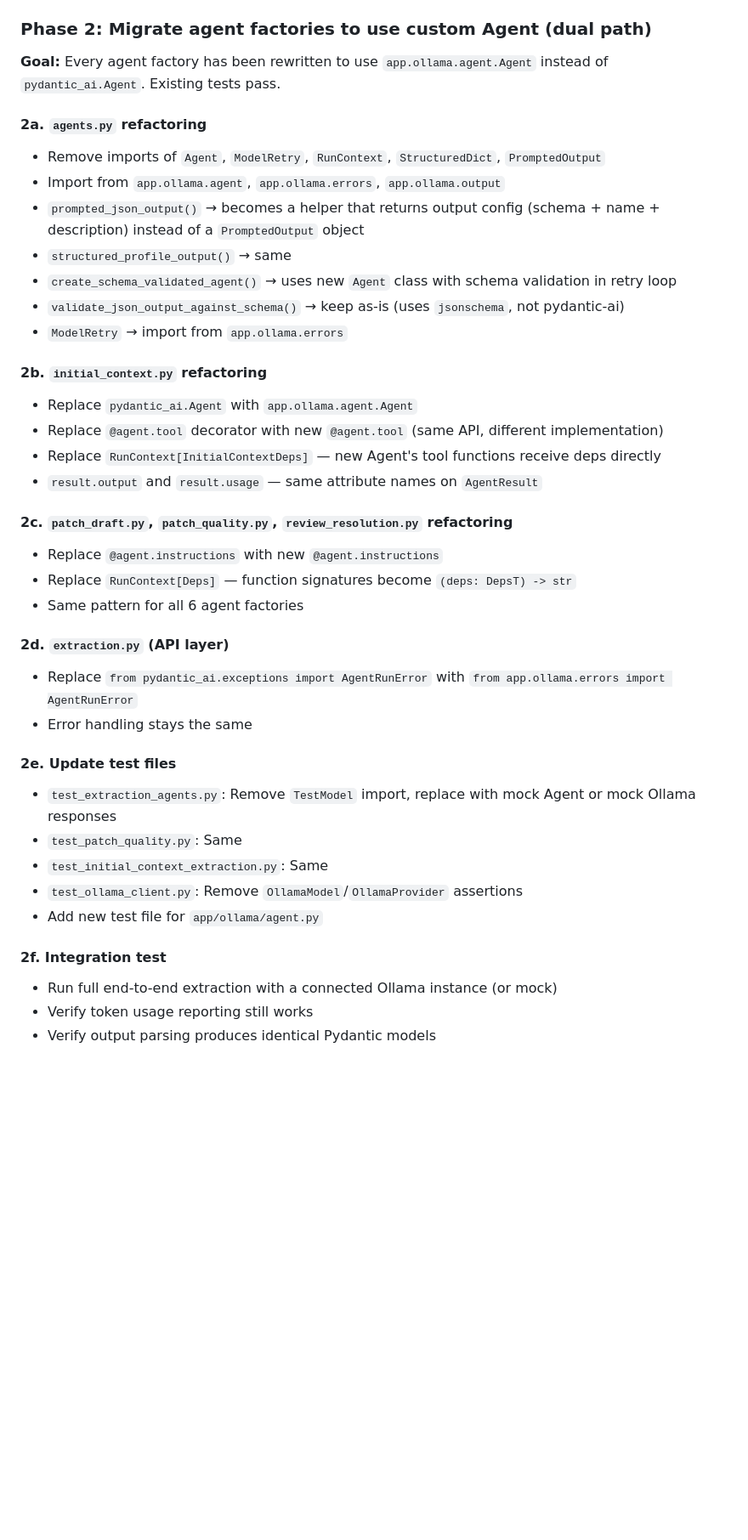
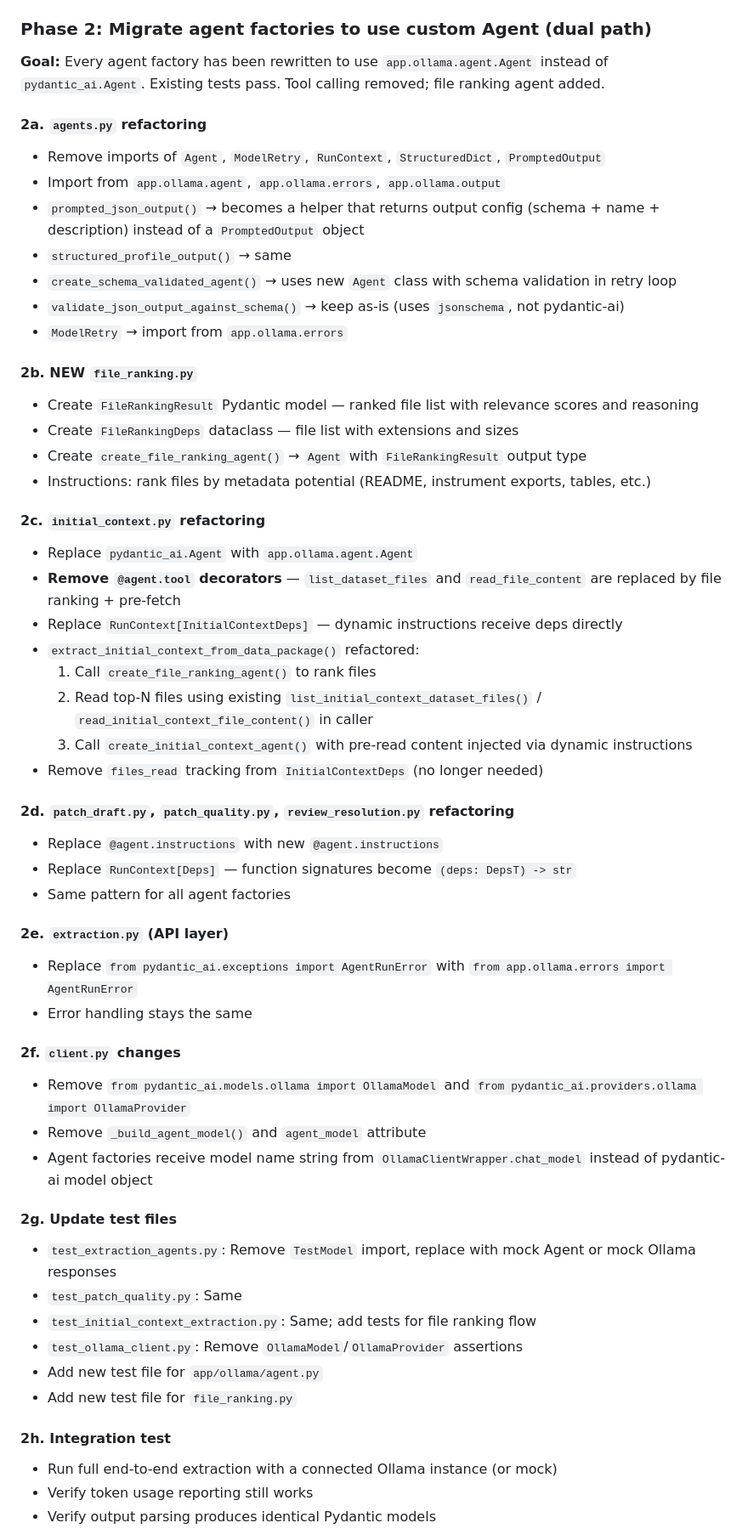
Before and after one commit to mvoelken-hub/KGLit4Cat-Dataset, a Markdown page: backend/docs/replace-pydantic-ai.md, the part around one of its changes. Shown at 85% size. Rendered like a GitHub page; blank space fills up the shorter version.

```diff
--- a/backend/docs/replace-pydantic-ai.md
+++ b/backend/docs/replace-pydantic-ai.md
@@ -322,7 +298,7 @@ async def _run_chat(self, prompt: str, deps: Any) -> AgentResult:
 
 ### Phase 2: Migrate agent factories to use custom Agent (dual path)
 
-**Goal:** Every agent factory has been rewritten to use `app.ollama.agent.Agent` instead of `pydantic_ai.Agent`. Existing tests pass.
+**Goal:** Every agent factory has been rewritten to use `app.ollama.agent.Agent` instead of `pydantic_ai.Agent`. Existing tests pass. Tool calling removed; file ranking agent added.
 
 #### 2a. `agents.py` refactoring
 
@@ -334,33 +310,51 @@ async def _run_chat(self, prompt: str, deps: Any) -> AgentResult:
 - `validate_json_output_against_schema()` → keep as-is (uses `jsonschema`, not pydantic-ai)
 - `ModelRetry` → import from `app.ollama.errors`
 
-#### 2b. `initial_context.py` refactoring
+#### 2b. NEW `file_ranking.py`
+
+- Create `FileRankingResult` Pydantic model — ranked file list with relevance scores and reasoning
+- Create `FileRankingDeps` dataclass — file list with extensions and sizes
+- Create `create_file_ranking_agent()` → `Agent` with `FileRankingResult` output type
+- Instructions: rank files by metadata potential (README, instrument exports, tables, etc.)
+
+#### 2c. `initial_context.py` refactoring
 
 - Replace `pydantic_ai.Agent` with `app.ollama.agent.Agent`
-- Replace `@agent.tool` decorator with new `@agent.tool` (same API, different implementation)
-- Replace `RunContext[InitialContextDeps]` — new Agent's tool functions receive deps directly
-- `result.output` and `result.usage` — same attribute names on `AgentResult`
+- **Remove `@agent.tool` decorators** — `list_dataset_files` and `read_file_content` are replaced by file ranking + pre-fetch
+- Replace `RunContext[InitialContextDeps]` — dynamic instructions receive deps directly
+- `extract_initial_context_from_data_package()` refactored:
+  1. Call `create_file_ranking_agent()` to rank files
+  2. Read top-N files using existing `list_initial_context_dataset_files()` / `read_initial_context_file_content()` in caller
+  3. Call `create_initial_context_agent()` with pre-read content injected via dynamic instructions
+- Remove `files_read` tracking from `InitialContextDeps` (no longer needed)
 
-#### 2c. `patch_draft.py`, `patch_quality.py`, `review_resolution.py` refactoring
+#### 2d. `patch_draft.py`, `patch_quality.py`, `review_resolution.py` refactoring
 
 - Replace `@agent.instructions` with new `@agent.instructions`
 - Replace `RunContext[Deps]` — function signatures become `(deps: DepsT) -> str`
-- Same pattern for all 6 agent factories
+- Same pattern for all agent factories
 
-#### 2d. `extraction.py` (API layer)
+#### 2e. `extraction.py` (API layer)
 
 - Replace `from pydantic_ai.exceptions import AgentRunError` with `from app.ollama.errors import AgentRunError`
 - Error handling stays the same
 
-#### 2e. Update test files
+#### 2f. `client.py` changes
+
+- Remove `from pydantic_ai.models.ollama import OllamaModel` and `from pydantic_ai.providers.ollama import OllamaProvider`
+- Remove `_build_agent_model()` and `agent_model` attribute
+- Agent factories receive model name string from `OllamaClientWrapper.chat_model` instead of pydantic-ai model object
+
+#### 2g. Update test files
 
 - `test_extraction_agents.py`: Remove `TestModel` import, replace with mock Agent or mock Ollama responses
 - `test_patch_quality.py`: Same
-- `test_initial_context_extraction.py`: Same
+- `test_initial_context_extraction.py`: Same; add tests for file ranking flow
 - `test_ollama_client.py`: Remove `OllamaModel`/`OllamaProvider` assertions
 - Add new test file for `app/ollama/agent.py`
+- Add new test file for `file_ranking.py`
 
-#### 2f. Integration test
+#### 2h. Integration test
 
 - Run full end-to-end extraction with a connected Ollama instance (or mock)
 - Verify token usage reporting still works
```
Also changed, not shown: other parts of backend/docs/replace-pydantic-ai.md (+74 -98 lines).
